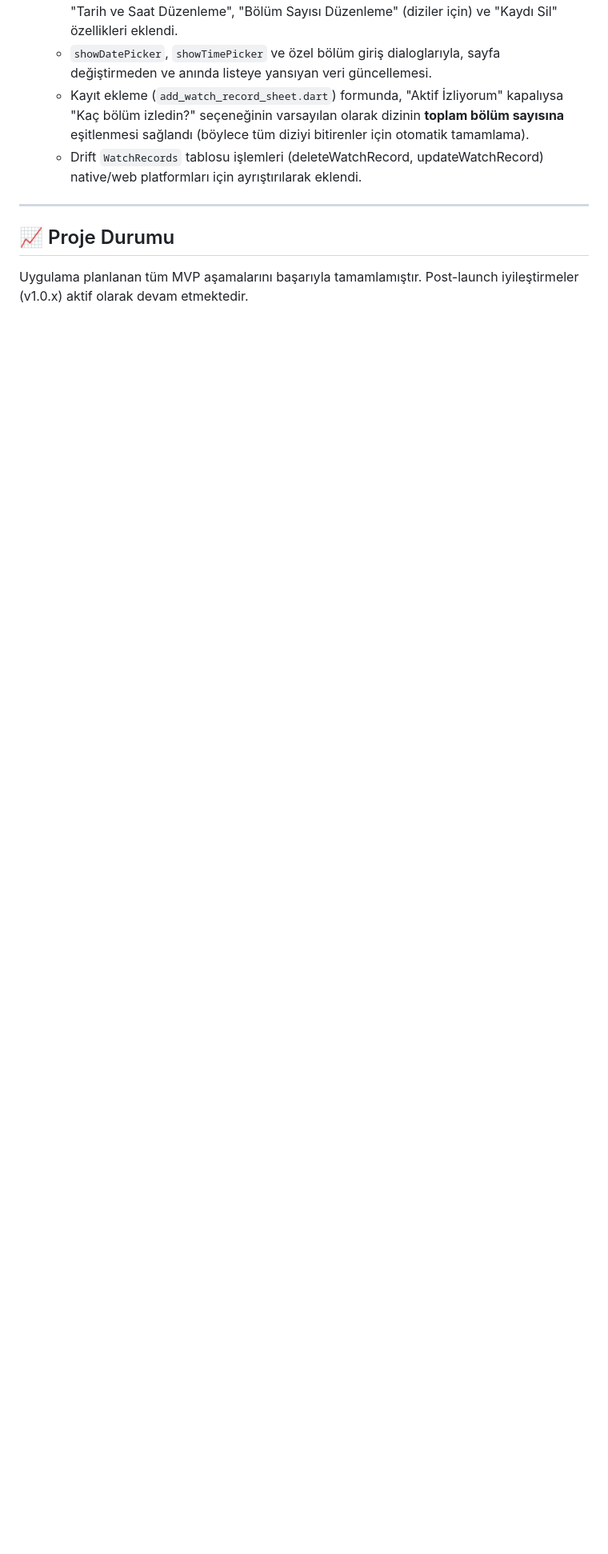
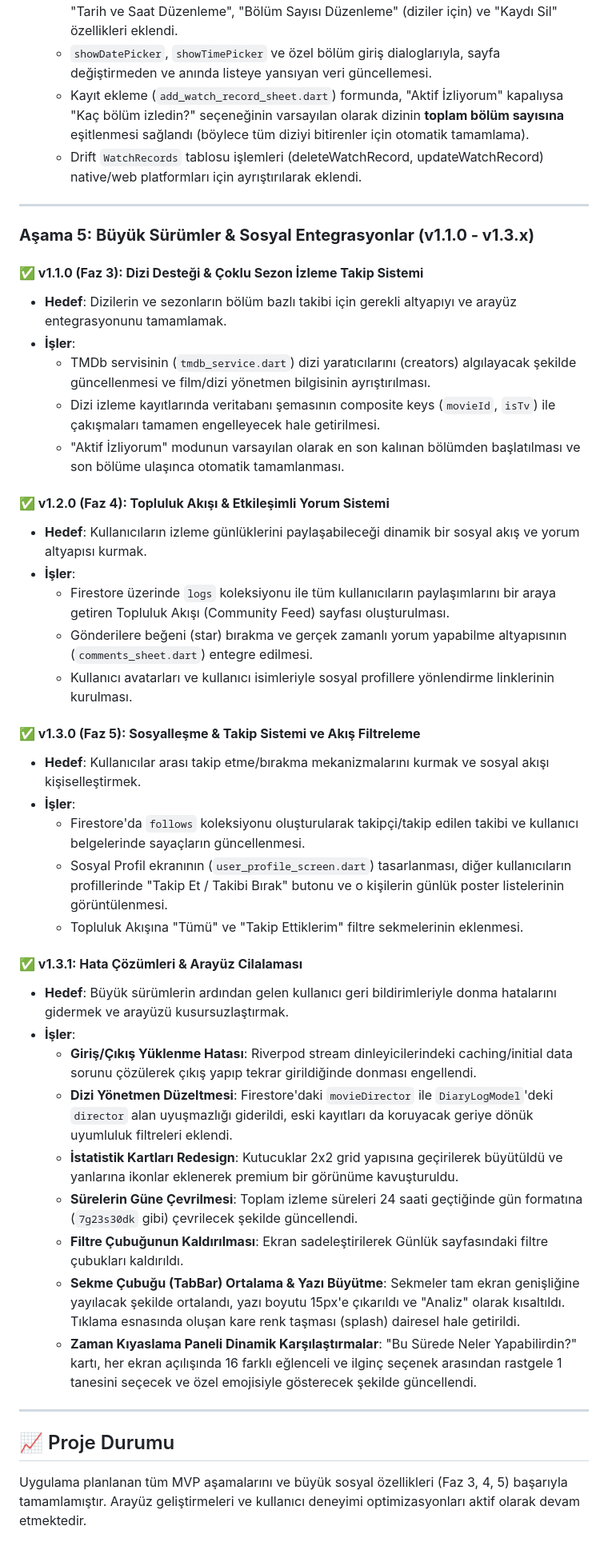
Before and after one commit to Alp3rol/CineFile, a Markdown page: roadmap.md, the part around the change. Shown at 80% size. GitHub-like rendering; blank space fills up the shorter version.

Commit message:
Yol haritasi (roadmap.md) Faz 3, 4, 5 ve hata cozumleriyle guncellendi

```diff
--- a/roadmap.md
+++ b/roadmap.md
@@ -309,6 +309,42 @@ graph TD
 
 ---
 
+### **Aşama 5: Büyük Sürümler & Sosyal Entegrasyonlar (v1.1.0 - v1.3.x)**
+
+#### **✅ v1.1.0 (Faz 3): Dizi Desteği & Çoklu Sezon İzleme Takip Sistemi**
+*   **Hedef**: Dizilerin ve sezonların bölüm bazlı takibi için gerekli altyapıyı ve arayüz entegrasyonunu tamamlamak.
+*   **İşler**:
+    *   TMDb servisinin (`tmdb_service.dart`) dizi yaratıcılarını (creators) algılayacak şekilde güncellenmesi ve film/dizi yönetmen bilgisinin ayrıştırılması.
+    *   Dizi izleme kayıtlarında veritabanı şemasının composite keys (`movieId`, `isTv`) ile çakışmaları tamamen engelleyecek hale getirilmesi.
+    *   "Aktif İzliyorum" modunun varsayılan olarak en son kalınan bölümden başlatılması ve son bölüme ulaşınca otomatik tamamlanması.
+
+#### **✅ v1.2.0 (Faz 4): Topluluk Akışı & Etkileşimli Yorum Sistemi**
+*   **Hedef**: Kullanıcıların izleme günlüklerini paylaşabileceği dinamik bir sosyal akış ve yorum altyapısı kurmak.
+*   **İşler**:
+    *   Firestore üzerinde `logs` koleksiyonu ile tüm kullanıcıların paylaşımlarını bir araya getiren Topluluk Akışı (Community Feed) sayfası oluşturulması.
+    *   Gönderilere beğeni (star) bırakma ve gerçek zamanlı yorum yapabilme altyapısının (`comments_sheet.dart`) entegre edilmesi.
+    *   Kullanıcı avatarları ve kullanıcı isimleriyle sosyal profillere yönlendirme linklerinin kurulması.
+
+#### **✅ v1.3.0 (Faz 5): Sosyalleşme & Takip Sistemi ve Akış Filtreleme**
+*   **Hedef**: Kullanıcılar arası takip etme/bırakma mekanizmalarını kurmak ve sosyal akışı kişiselleştirmek.
+*   **İşler**:
+    *   Firestore'da `follows` koleksiyonu oluşturularak takipçi/takip edilen takibi ve kullanıcı belgelerinde sayaçların güncellenmesi.
+    *   Sosyal Profil ekranının (`user_profile_screen.dart`) tasarlanması, diğer kullanıcıların profillerinde "Takip Et / Takibi Bırak" butonu ve o kişilerin günlük poster listelerinin görüntülenmesi.
+    *   Topluluk Akışına "Tümü" ve "Takip Ettiklerim" filtre sekmelerinin eklenmesi.
+
+#### **✅ v1.3.1: Hata Çözümleri & Arayüz Cilalaması**
+*   **Hedef**: Büyük sürümlerin ardından gelen kullanıcı geri bildirimleriyle donma hatalarını gidermek ve arayüzü kusursuzlaştırmak.
+*   **İşler**:
+    *   **Giriş/Çıkış Yüklenme Hatası**: Riverpod stream dinleyicilerindeki caching/initial data sorunu çözülerek çıkış yapıp tekrar girildiğinde donması engellendi.
+    *   **Dizi Yönetmen Düzeltmesi**: Firestore'daki `movieDirector` ile `DiaryLogModel`'deki `director` alan uyuşmazlığı giderildi, eski kayıtları da koruyacak geriye dönük uyumluluk filtreleri eklendi.
+    *   **İstatistik Kartları Redesign**: Kutucuklar 2x2 grid yapısına geçirilerek büyütüldü ve yanlarına ikonlar eklenerek premium bir görünüme kavuşturuldu.
+    *   **Sürelerin Güne Çevrilmesi**: Toplam izleme süreleri 24 saati geçtiğinde gün formatına (`7g23s30dk` gibi) çevrilecek şekilde güncellendi.
+    *   **Filtre Çubuğunun Kaldırılması**: Ekran sadeleştirilerek Günlük sayfasındaki filtre çubukları kaldırıldı.
+    *   **Sekme Çubuğu (TabBar) Ortalama & Yazı Büyütme**: Sekmeler tam ekran genişliğine yayılacak şekilde ortalandı, yazı boyutu 15px'e çıkarıldı ve "Analiz" olarak kısaltıldı. Tıklama esnasında oluşan kare renk taşması (splash) dairesel hale getirildi.
+    *   **Zaman Kıyaslama Paneli Dinamik Karşılaştırmalar**: "Bu Sürede Neler Yapabilirdin?" kartı, her ekran açılışında 16 farklı eğlenceli ve ilginç seçenek arasından rastgele 1 tanesini seçecek ve özel emojisiyle gösterecek şekilde güncellendi.
+
+---
+
 ## 📈 Proje Durumu
 
-Uygulama planlanan tüm MVP aşamalarını başarıyla tamamlamıştır. Post-launch iyileştirmeler (v1.0.x) aktif olarak devam etmektedir.
+Uygulama planlanan tüm MVP aşamalarını ve büyük sosyal özellikleri (Faz 3, 4, 5) başarıyla tamamlamıştır. Arayüz geliştirmeleri ve kullanıcı deneyimi optimizasyonları aktif olarak devam etmektedir.
```
